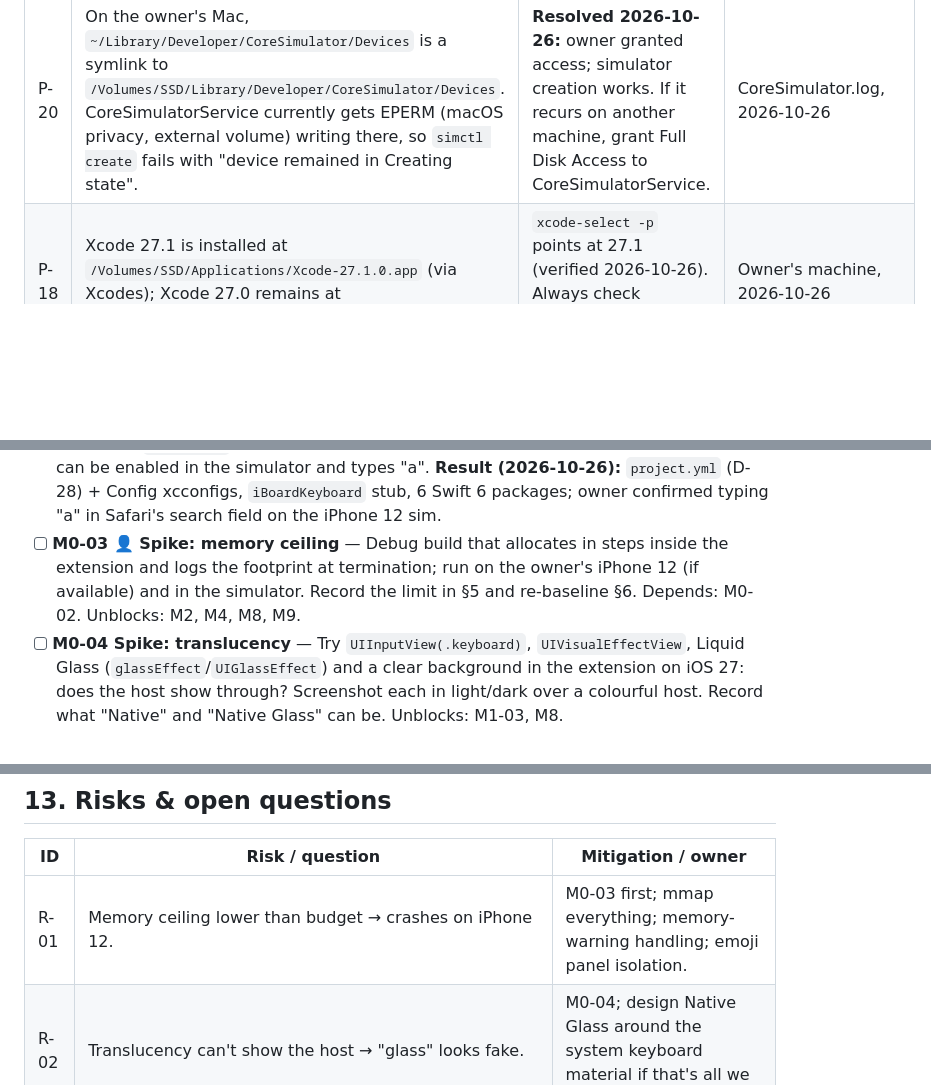
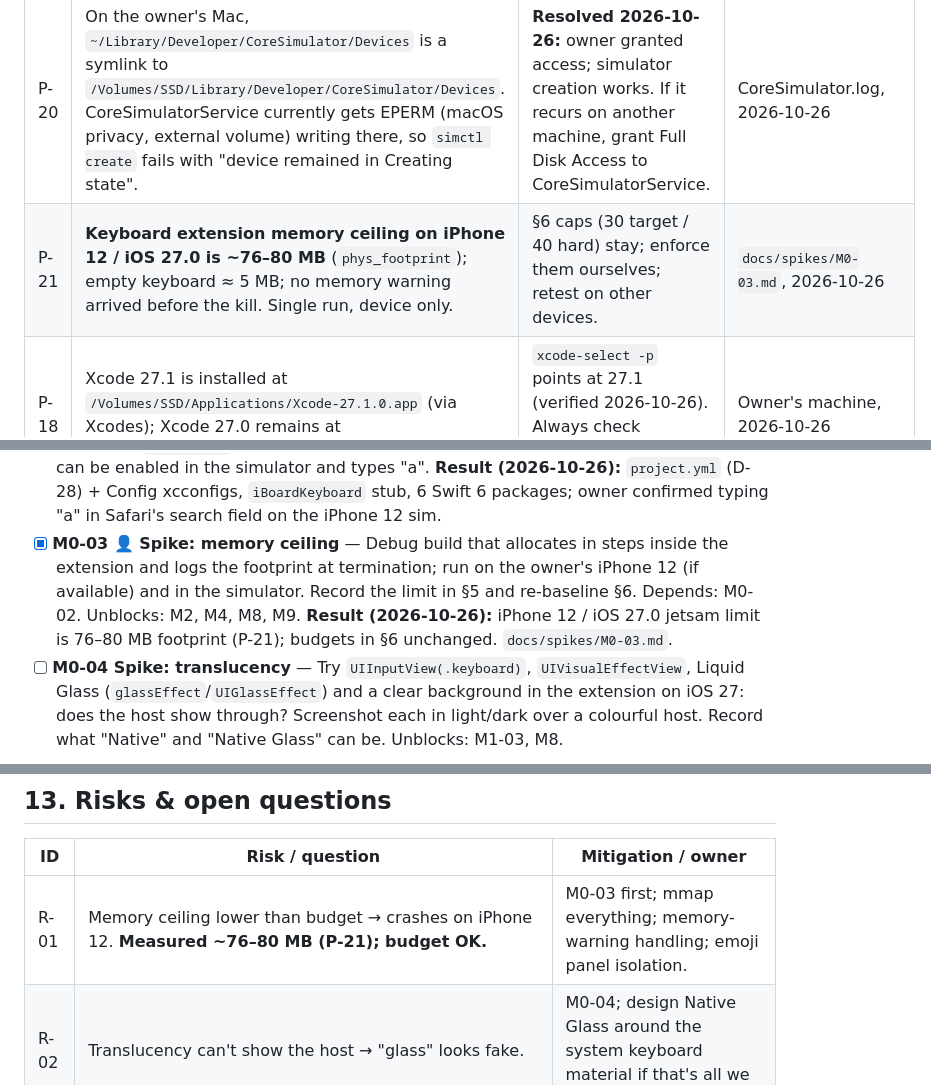
Before and after one commit to shubhamsinghshubham777/iBoard, a Markdown page: ROADMAP.md, 3 parts joined by grey strips. Rendered like a GitHub page; blank space fills up the shorter version.

```diff
--- a/ROADMAP.md
+++ b/ROADMAP.md
@@ -176,6 +176,7 @@ Verified facts that shape the design. Each has a source; "verify" items must be
 | P-17 | Xcode ships exportable agent skills (`xcrun agent skills export`); Xcode 27.1 renames UIKit modernization to **App Resizability** with SwiftUI + iPhone Duo support. | Skills setup (§11). | Verified 2026-10-26 with Xcode 27.1 (27A9275): `uikit-app-modernization` gone, `app-resizability` present |
 | P-19 | The **iOS 27.1 simulator runtime (24A94425) supports only the iPhone Duo**; iPhone 12 simulators use the iOS 27.0 runtime (matches the owner's device). | Create `iPhone Duo` on iOS 27.1 and `iPhone 12` on iOS 27.0. | `simctl list runtimes -j`, 2026-10-26 |
 | P-20 | On the owner's Mac, `~/Library/Developer/CoreSimulator/Devices` is a symlink to `/Volumes/SSD/Library/Developer/CoreSimulator/Devices`. CoreSimulatorService currently gets EPERM (macOS privacy, external volume) writing there, so `simctl create` fails with "device remained in Creating state". | **Resolved 2026-10-26:** owner granted access; simulator creation works. If it recurs on another machine, grant Full Disk Access to CoreSimulatorService. | CoreSimulator.log, 2026-10-26 |
+| P-21 | **Keyboard extension memory ceiling on iPhone 12 / iOS 27.0 is ~76–80 MB** (`phys_footprint`); empty keyboard ≈ 5 MB; no memory warning arrived before the kill. Single run, device only. | §6 caps (30 target / 40 hard) stay; enforce them ourselves; retest on other devices. | `docs/spikes/M0-03.md`, 2026-10-26 |
 | P-18 | Xcode 27.1 is installed at `/Volumes/SSD/Applications/Xcode-27.1.0.app` (via Xcodes); Xcode 27.0 remains at `/Applications/Xcode.app`. | `xcode-select -p` points at 27.1 (verified 2026-10-26). Always check `xcodebuild -version` at session start. | Owner's machine, 2026-10-26 |
 
 ---
@@ -469,9 +470,10 @@ Task format: `- [ ] ID — title` · `Depends:` · `Done when:` (acceptance). Ke
   gitignored `xcuserdata`). Depends: M0-01. Done when: app + extension build, keyboard can be enabled in the
   simulator and types "a".
   **Result (2026-10-26):** `project.yml` (D-28) + Config xcconfigs, `iBoardKeyboard` stub, 6 Swift 6 packages; owner confirmed typing "a" in Safari's search field on the iPhone 12 sim.
-- [ ] **M0-03 👤 Spike: memory ceiling** — Debug build that allocates in steps inside the extension and logs the
+- [x] **M0-03 👤 Spike: memory ceiling** — Debug build that allocates in steps inside the extension and logs the
   footprint at termination; run on the owner's iPhone 12 (if available) and in the simulator. Record the limit in
   §5 and re-baseline §6. Depends: M0-02. Unblocks: M2, M4, M8, M9.
+  **Result (2026-10-26):** iPhone 12 / iOS 27.0 jetsam limit is 76–80 MB footprint (P-21); budgets in §6 unchanged. `docs/spikes/M0-03.md`.
 - [ ] **M0-04 Spike: translucency** — Try `UIInputView(.keyboard)`, `UIVisualEffectView`, Liquid Glass
   (`glassEffect`/`UIGlassEffect`) and a clear background in the extension on iOS 27: does the host show through?
   Screenshot each in light/dark over a colourful host. Record what "Native" and "Native Glass" can be. Unblocks: M1-03, M8.
@@ -689,7 +691,7 @@ license here; never vendor non-open-source skills.
 
 | ID | Risk / question | Mitigation / owner |
 |---|---|---|
-| R-01 | Memory ceiling lower than budget → crashes on iPhone 12. | M0-03 first; mmap everything; memory-warning handling; emoji panel isolation. |
+| R-01 | Memory ceiling lower than budget → crashes on iPhone 12. **Measured ~76–80 MB (P-21); budget OK.** | M0-03 first; mmap everything; memory-warning handling; emoji panel isolation. |
 | R-02 | Translucency can't show the host → "glass" looks fake. | M0-04; design Native Glass around the system keyboard material if that's all we get. |
 | R-03 | App Group not readable without Full Access → settings from the app don't apply. | M0-05; in-keyboard essential settings fallback. |
 | R-04 | Shortcuts automation UX changes or requires confirmation in a future iOS. | Keep clipboard fallback; onboarding detects stale codes; re-test each iOS release. |
```
Also changed, not shown: other parts of ROADMAP.md (+3 -1 lines).
